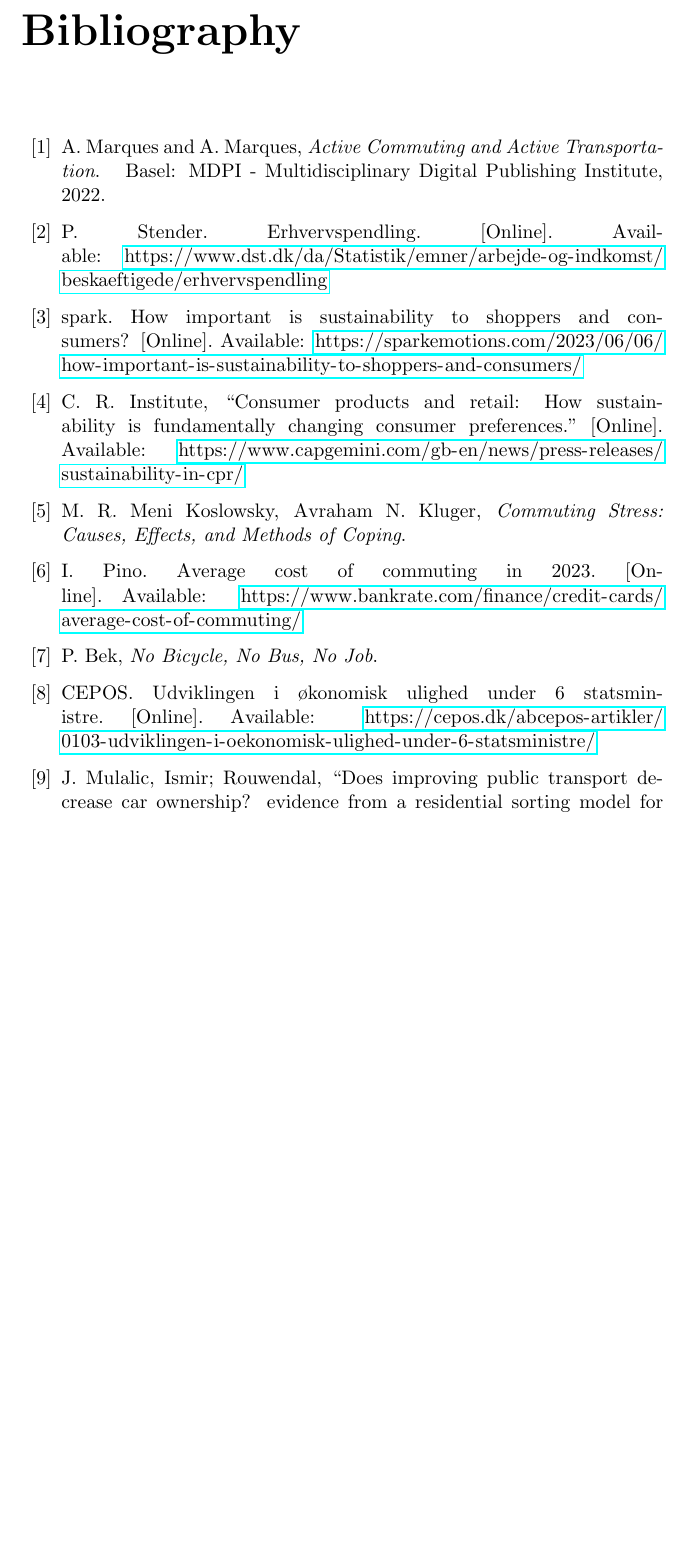
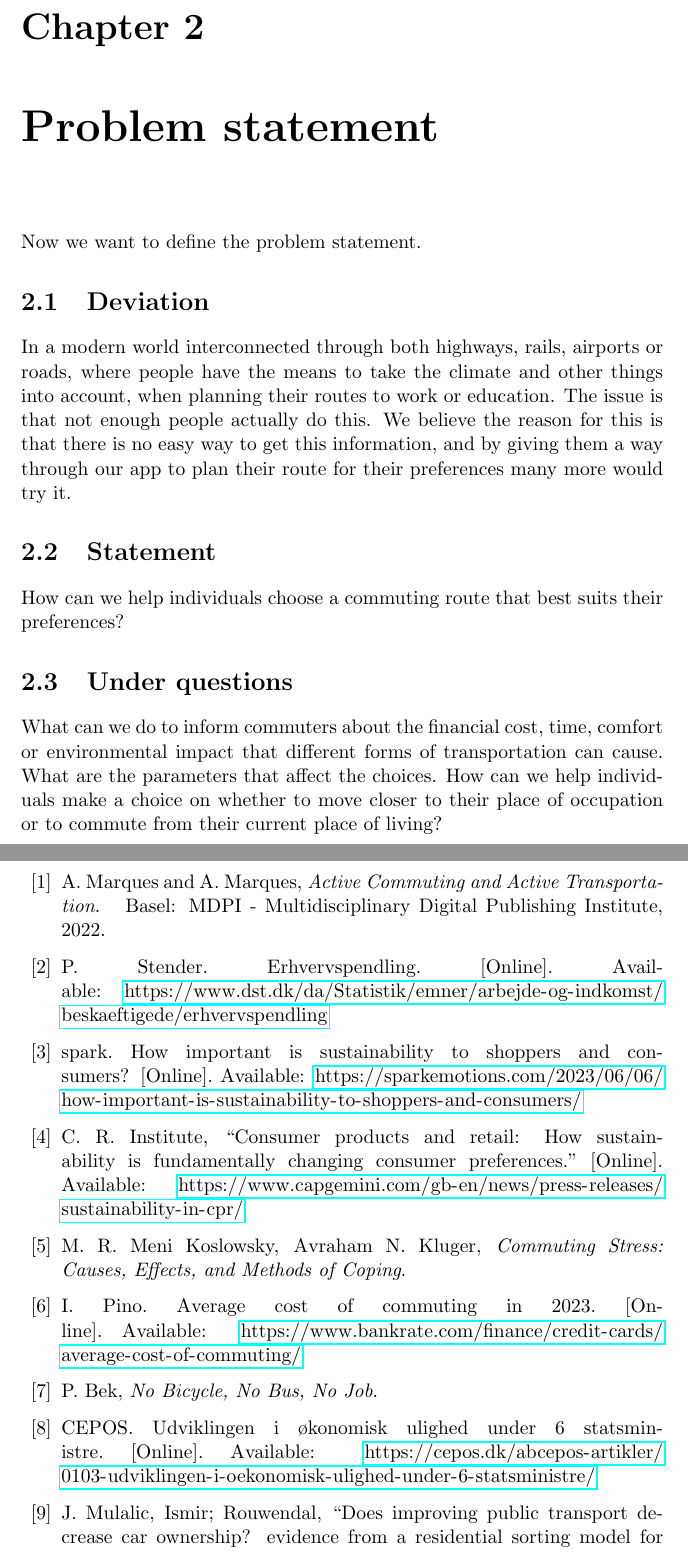
Before and after one commit to audio-engineer/aau-p1-article, a LaTeX document (src/main.tex, which reads src/problem-statement.tex): part of page 23 of 24 before the commit and two parts of pages 23 and 24 of 25 after it, the two joined at a grey line, cut at the place of the change, the shorter picture padded with empty space. Compiled offline with pdfLaTeX.

Commit message:
Add problem statement chapter

```diff
--- a/src/main.tex
+++ b/src/main.tex
@@ -19,6 +19,7 @@
     \tableofcontents{}
 
     \input{problem-analysis}
+    \input{problem-statement}
 
     \bibliographystyle{IEEEtran}
     \bibliography{audience,existing-solutions,financial-awareness,history,what-is-the-problem}
--- /dev/null
+++ b/src/problem-statement.tex
@@ -0,0 +1,26 @@
+\chapter{Problem statement}\label{ch:problem-statement}
+
+Now we want to define the problem statement.
+
+
+\section{Deviation}\label{sec:deviation}
+
+In a modern world interconnected through both highways, rails, airports or roads, where people have the means to take
+the climate and other things into account, when planning their routes to work or education.
+The issue is that not enough people actually do this.
+We believe the reason for this is that there is no easy way to get this information, and by giving them a way through
+our app to plan their route for their preferences many more would try it.
+
+
+\section{Statement}\label{sec:statement}
+
+How can we help individuals choose a commuting route that best suits their preferences?
+
+
+\section{Under questions}\label{sec:under-questions}
+
+What can we do to inform commuters about the financial cost, time, comfort or environmental impact that different forms
+of transportation can cause.
+What are the parameters that affect the choices.
+How can we help individuals make a choice on whether to move closer to their place of occupation or to commute from
+their current place of living?
```
